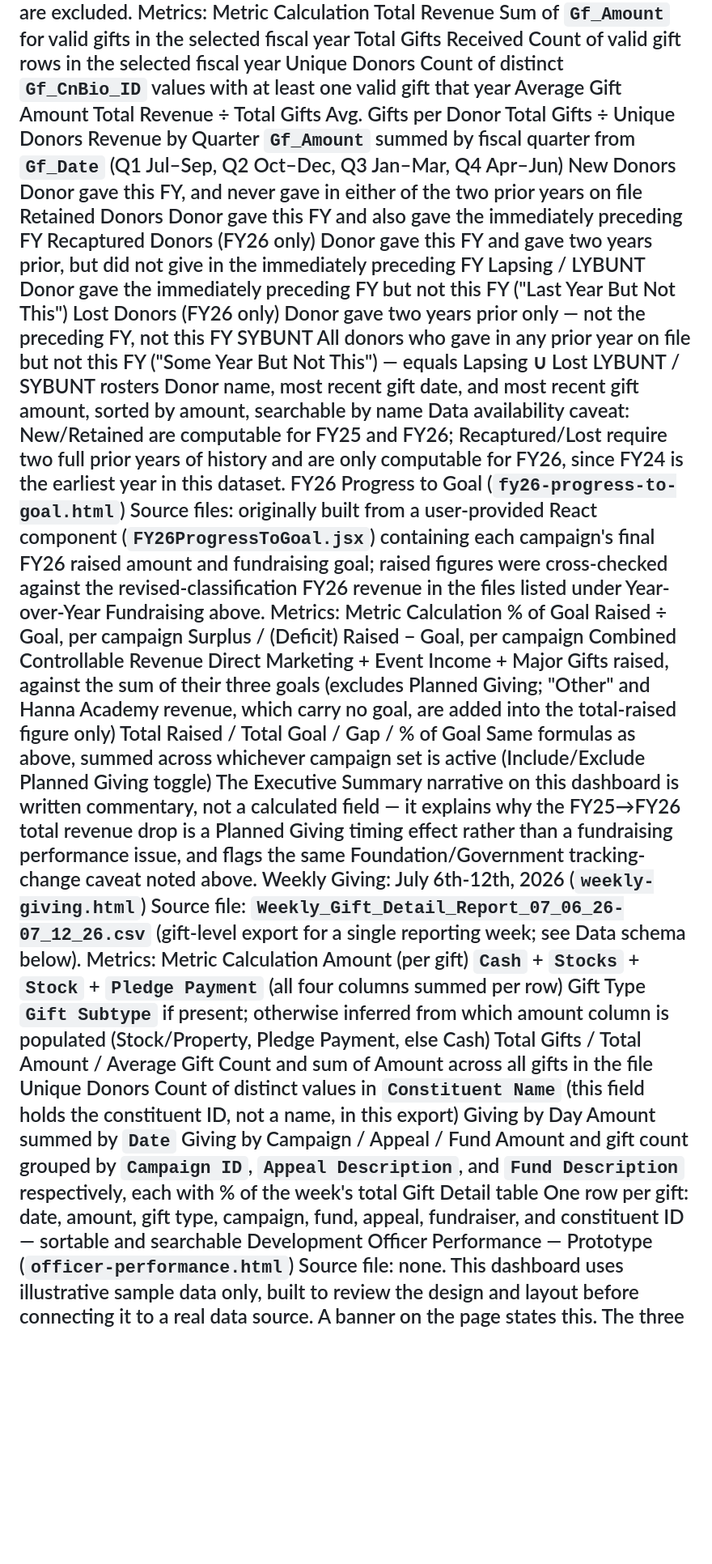
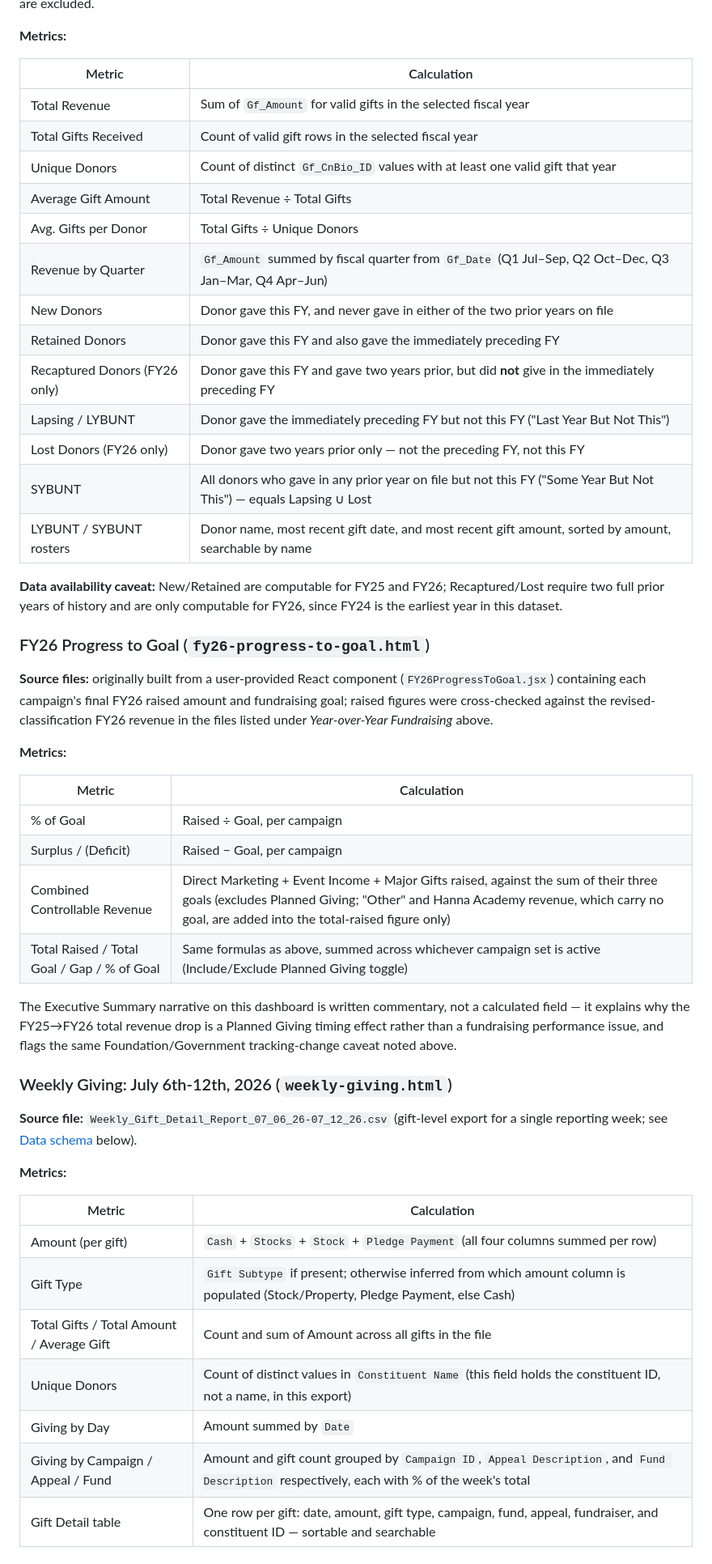
Before and after one commit to ntmbayfield/DevDashboards, a Markdown page: README.md, the part around one of its changes. Shown at 81% size. Rendered like a GitHub page; blank space fills up the shorter version.

Commit message:
Enhance README formatting and clarity
Updated formatting in README.md for improved readability and clarity. Added markdown syntax for headings and emphasized sections.

```diff
--- a/README.md
+++ b/README.md
@@ -58,49 +73,63 @@ Filtering rule applied to all metrics: gifts with `Gf_Gift_status` =
 `Terminated`, or with a blank `Gf_Date`/`Gf_Amount`, are excluded.
-Metrics:
-Metric	Calculation
-Total Revenue	Sum of `Gf_Amount` for valid gifts in the selected fiscal year
-Total Gifts Received	Count of valid gift rows in the selected fiscal year
-Unique Donors	Count of distinct `Gf_CnBio_ID` values with at least one valid gift that year
-Average Gift Amount	Total Revenue ÷ Total Gifts
-Avg. Gifts per Donor	Total Gifts ÷ Unique Donors
-Revenue by Quarter	`Gf_Amount` summed by fiscal quarter from `Gf_Date` (Q1 Jul–Sep, Q2 Oct–Dec, Q3 Jan–Mar, Q4 Apr–Jun)
-New Donors	Donor gave this FY, and never gave in either of the two prior years on file
-Retained Donors	Donor gave this FY and also gave the immediately preceding FY
-Recaptured Donors (FY26 only)	Donor gave this FY and gave two years prior, but did not give in the immediately preceding FY
-Lapsing / LYBUNT	Donor gave the immediately preceding FY but not this FY ("Last Year But Not This")
-Lost Donors (FY26 only)	Donor gave two years prior only — not the preceding FY, not this FY
-SYBUNT	All donors who gave in any prior year on file but not this FY ("Some Year But Not This") — equals Lapsing ∪ Lost
-LYBUNT / SYBUNT rosters	Donor name, most recent gift date, and most recent gift amount, sorted by amount, searchable by name
-Data availability caveat: New/Retained are computable for FY25 and FY26;
+
+**Metrics:**
+
+| Metric | Calculation |
+|---|---|
+| Total Revenue | Sum of `Gf_Amount` for valid gifts in the selected fiscal year |
+| Total Gifts Received | Count of valid gift rows in the selected fiscal year |
+| Unique Donors | Count of distinct `Gf_CnBio_ID` values with at least one valid gift that year |
+| Average Gift Amount | Total Revenue ÷ Total Gifts |
+| Avg. Gifts per Donor | Total Gifts ÷ Unique Donors |
+| Revenue by Quarter | `Gf_Amount` summed by fiscal quarter from `Gf_Date` (Q1 Jul–Sep, Q2 Oct–Dec, Q3 Jan–Mar, Q4 Apr–Jun) |
+| New Donors | Donor gave this FY, and never gave in either of the two prior years on file |
+| Retained Donors | Donor gave this FY and also gave the immediately preceding FY |
+| Recaptured Donors (FY26 only) | Donor gave this FY and gave two years prior, but did **not** give in the immediately preceding FY |
+| Lapsing / LYBUNT | Donor gave the immediately preceding FY but not this FY ("Last Year But Not This") |
+| Lost Donors (FY26 only) | Donor gave two years prior only — not the preceding FY, not this FY |
+| SYBUNT | All donors who gave in any prior year on file but not this FY ("Some Year But Not This") — equals Lapsing ∪ Lost |
+| LYBUNT / SYBUNT rosters | Donor name, most recent gift date, and most recent gift amount, sorted by amount, searchable by name |
+
+**Data availability caveat:** New/Retained are computable for FY25 and FY26;
 Recaptured/Lost require two full prior years of history and are only
 computable for FY26, since FY24 is the earliest year in this dataset.
-FY26 Progress to Goal (`fy26-progress-to-goal.html`)
-Source files: originally built from a user-provided React component
+
+### FY26 Progress to Goal (`fy26-progress-to-goal.html`)
+
+**Source files:** originally built from a user-provided React component
 (`FY26ProgressToGoal.jsx`) containing each campaign's final FY26 raised
 amount and fundraising goal; raised figures were cross-checked against the
-revised-classification FY26 revenue in the files listed under Year-over-Year
-Fundraising above.
-Metrics:
-Metric	Calculation
-% of Goal	Raised ÷ Goal, per campaign
-Surplus / (Deficit)	Raised − Goal, per campaign
-Combined Controllable Revenue	Direct Marketing + Event Income + Major Gifts raised, against the sum of their three goals (excludes Planned Giving; "Other" and Hanna Academy revenue, which carry no goal, are added into the total-raised figure only)
-Total Raised / Total Goal / Gap / % of Goal	Same formulas as above, summed across whichever campaign set is active (Include/Exclude Planned Giving toggle)
+revised-classification FY26 revenue in the files listed under *Year-over-Year
+Fundraising* above.
+
+**Metrics:**
+
+| Metric | Calculation |
+|---|---|
+| % of Goal | Raised ÷ Goal, per campaign |
+| Surplus / (Deficit) | Raised − Goal, per campaign |
+| Combined Controllable Revenue | Direct Marketing + Event Income + Major Gifts raised, against the sum of their three goals (excludes Planned Giving; "Other" and Hanna Academy revenue, which carry no goal, are added into the total-raised figure only) |
+| Total Raised / Total Goal / Gap / % of Goal | Same formulas as above, summed across whichever campaign set is active (Include/Exclude Planned Giving toggle) |
+
 The Executive Summary narrative on this dashboard is written commentary, not
 a calculated field — it explains why the FY25→FY26 total revenue drop is a
 Planned Giving timing effect rather than a fundraising performance issue, and
 flags the same Foundation/Government tracking-change caveat noted above.
-Weekly Giving: July 6th-12th, 2026 (`weekly-giving.html`)
-Source file: `Weekly_Gift_Detail_Report_07_06_26-07_12_26.csv`
-(gift-level export for a single reporting week; see Data schema below).
-Metrics:
-Metric	Calculation
-Amount (per gift)	`Cash` + `Stocks` + `Stock` + `Pledge Payment` (all four columns summed per row)
-Gift Type	`Gift Subtype` if present; otherwise inferred from which amount column is populated (Stock/Property, Pledge Payment, else Cash)
-Total Gifts / Total Amount / Average Gift	Count and sum of Amount across all gifts in the file
-Unique Donors	Count of distinct values in `Constituent Name` (this field holds the constituent ID, not a name, in this export)
-Giving by Day	Amount summed by `Date`
-Giving by Campaign / Appeal / Fund	Amount and gift count grouped by `Campaign ID`, `Appeal Description`, and `Fund Description` respectively, each with % of the week's total
-Gift Detail table	One row per gift: date, amount, gift type, campaign, fund, appeal, fundraiser, and constituent ID — sortable and searchable
-Development Officer Performance — Prototype (`officer-performance.html`)
-Source file: none. This dashboard uses illustrative sample data only,
+
+### Weekly Giving: July 6th-12th, 2026 (`weekly-giving.html`)
+
+**Source file:** `Weekly_Gift_Detail_Report_07_06_26-07_12_26.csv`
+(gift-level export for a single reporting week; see [Data schema](#data-schema-and-relationships) below).
+
+**Metrics:**
+
+| Metric | Calculation |
+|---|---|
+| Amount (per gift) | `Cash` + `Stocks` + `Stock` + `Pledge Payment` (all four columns summed per row) |
+| Gift Type | `Gift Subtype` if present; otherwise inferred from which amount column is populated (Stock/Property, Pledge Payment, else Cash) |
+| Total Gifts / Total Amount / Average Gift | Count and sum of Amount across all gifts in the file |
+| Unique Donors | Count of distinct values in `Constituent Name` (this field holds the constituent ID, not a name, in this export) |
+| Giving by Day | Amount summed by `Date` |
+| Giving by Campaign / Appeal / Fund | Amount and gift count grouped by `Campaign ID`, `Appeal Description`, and `Fund Description` respectively, each with % of the week's total |
+| Gift Detail table | One row per gift: date, amount, gift type, campaign, fund, appeal, fundraiser, and constituent ID — sortable and searchable |
+
```
Also changed, not shown: other parts of README.md (+128 -88 lines).
